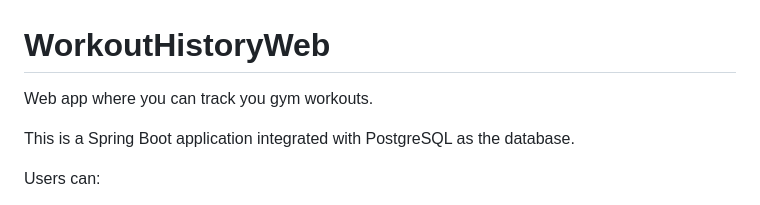
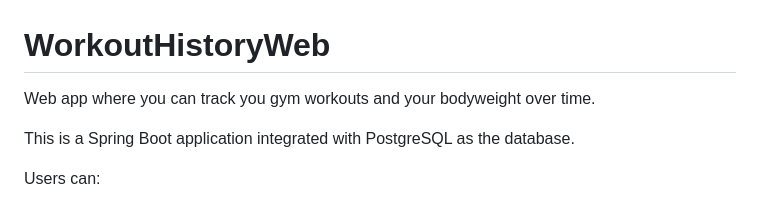
Before and after one commit to Vlascu/TrackIt, a Markdown page: README.md, the part around the change. Rendered like a GitHub page.

```diff
--- a/README.md
+++ b/README.md
@@ -1,5 +1,5 @@
 # WorkoutHistoryWeb
-Web app where you can track you gym workouts.
+Web app where you can track you gym workouts and your bodyweight over time.
 
 This is a Spring Boot application integrated with PostgreSQL as the database.
 
```
